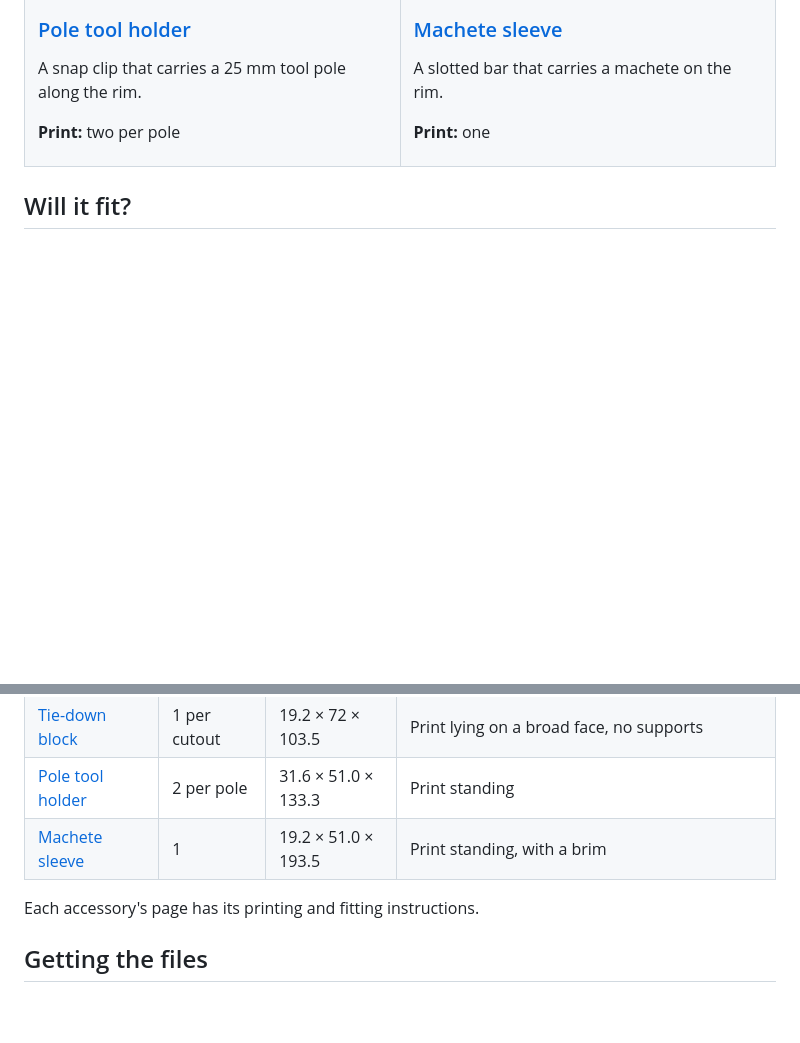
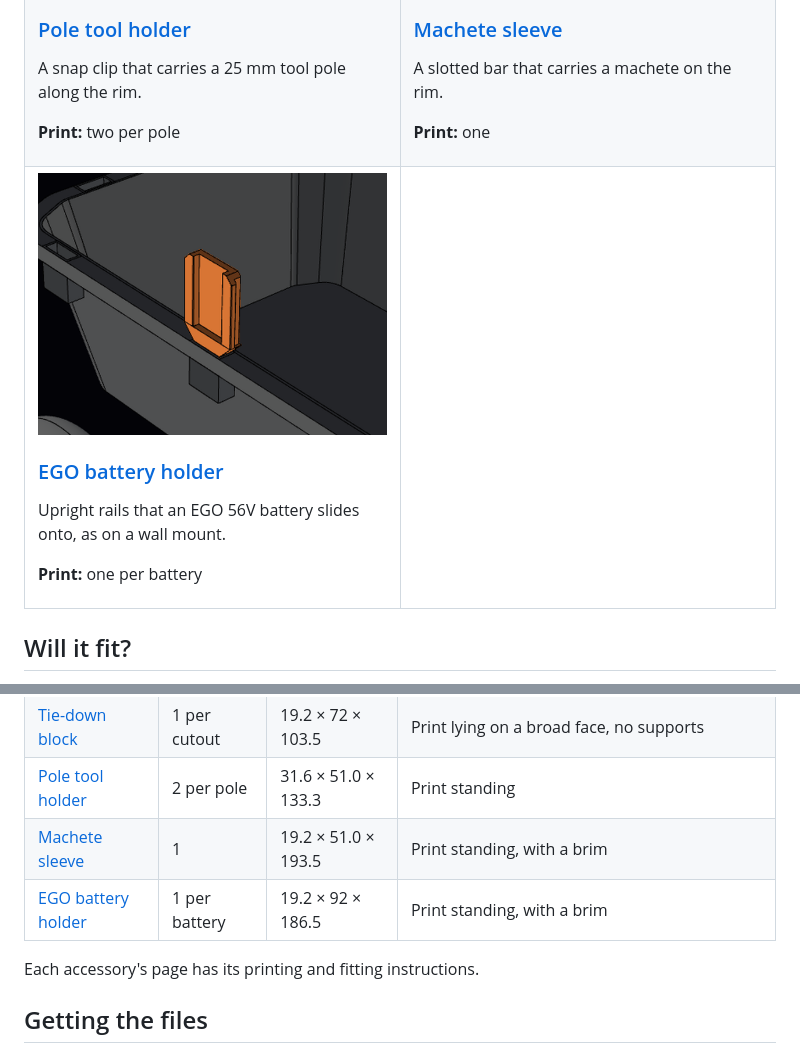
Before and after one commit to macropin/brepjs-gorillacart, a Markdown page: README.md, 2 parts joined by grey strips. Rendered like a GitHub page; pictures changed too: media/ego-battery-holder-assembled.png (added); blank space fills up the shorter version.

Commit message:
Add EGO battery holder

```diff
--- a/README.md
+++ b/README.md
@@ -53,3 +53,17 @@ A slotted bar that carries a machete on the rim.
 
 </td>
 </tr>
+<tr>
+<td width="50%" valign="top">
+
+[![The EGO battery holder standing in a cutout, in orange](media/ego-battery-holder-assembled.png)](docs/ego-battery-holder.md)
+
+### [EGO battery holder](docs/ego-battery-holder.md)
+
+Upright rails that an EGO 56V battery slides onto, as on a wall mount.
+
+**Print:** one per battery
+
+</td>
+<td width="50%" valign="top">
+
@@ -73,6 +89,7 @@ Full measurements: [Cart cutout dimensions](docs/cart.md).
 | [Tie-down block](docs/tie-down-block.md) | 1 per cutout | 19.2 × 72 × 103.5 | Print lying on a broad face, no supports |
 | [Pole tool holder](docs/pole-holder.md) | 2 per pole | 31.6 × 51.0 × 133.3 | Print standing |
 | [Machete sleeve](docs/machete-sleeve.md) | 1 | 19.2 × 51.0 × 193.5 | Print standing, with a brim |
+| [EGO battery holder](docs/ego-battery-holder.md) | 1 per battery | 19.2 × 92 × 186.5 | Print standing, with a brim |
 
 Each accessory's page has its printing and fitting instructions.
 
```
Also changed, not shown: other parts of README.md (+2 -0 lines), docs/development.md (+1 -0 lines), docs/ego-battery-holder.md (added, +71 -0 lines), media/ego-battery-holder.png (added), 3 other files.
